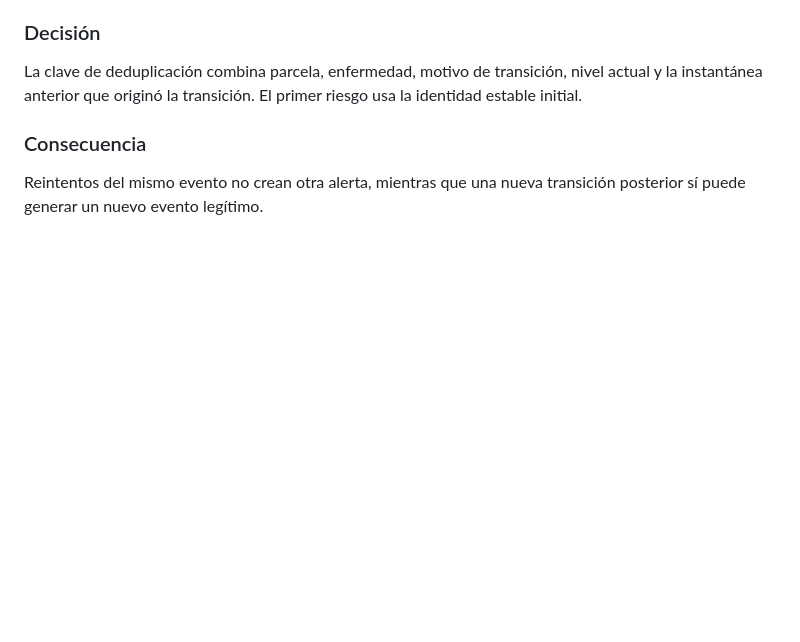
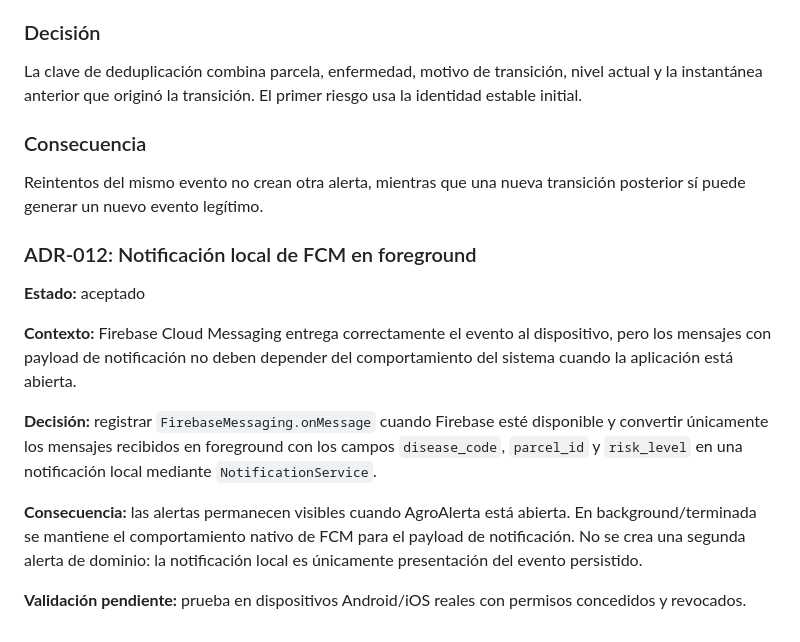
Before and after one commit to diezparaiso/agroalerta, a Markdown page: docs/DECISIONS.md, the part around the change. Rendered like a GitHub page; blank space fills up the shorter version.

Commit message:
docs: record foreground FCM notification decision

```diff
--- a/docs/DECISIONS.md
+++ b/docs/DECISIONS.md
@@ -83,3 +83,16 @@ La clave de deduplicación combina parcela, enfermedad, motivo de transición, n
 
 ### Consecuencia
 Reintentos del mismo evento no crean otra alerta, mientras que una nueva transición posterior sí puede generar un nuevo evento legítimo.
+
+
+### ADR-012: Notificación local de FCM en foreground
+
+**Estado:** aceptado
+
+**Contexto:** Firebase Cloud Messaging entrega correctamente el evento al dispositivo, pero los mensajes con payload de notificación no deben depender del comportamiento del sistema cuando la aplicación está abierta.
+
+**Decisión:** registrar `FirebaseMessaging.onMessage` cuando Firebase esté disponible y convertir únicamente los mensajes recibidos en foreground con los campos `disease_code`, `parcel_id` y `risk_level` en una notificación local mediante `NotificationService`.
+
+**Consecuencia:** las alertas permanecen visibles cuando AgroAlerta está abierta. En background/terminada se mantiene el comportamiento nativo de FCM para el payload de notificación. No se crea una segunda alerta de dominio: la notificación local es únicamente presentación del evento persistido.
+
+**Validación pendiente:** prueba en dispositivos Android/iOS reales con permisos concedidos y revocados.
```
